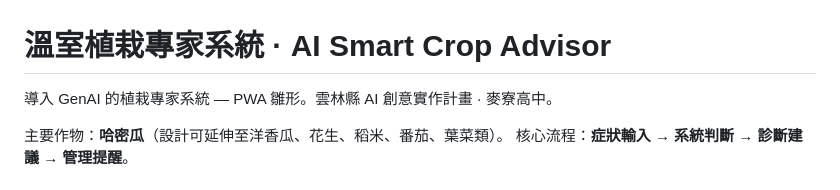
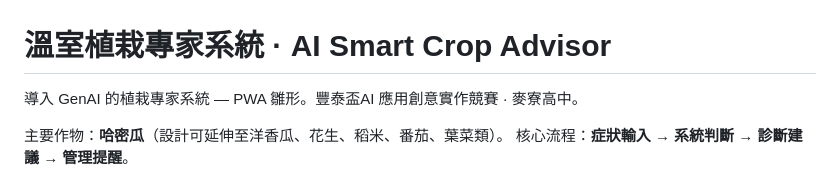
Before and after one commit to letranger/hami-crop-advisor, a Markdown page: README.md, the part around the change. GitHub-like rendering.

Commit message:
README 競賽名稱同步為 豐泰盃AI 應用創意實作競賽
Co-Authored-By: Claude Opus 4.8 (1M context) <noreply@anthropic.com>

```diff
--- a/README.md
+++ b/README.md
@@ -1,6 +1,6 @@
 # 溫室植栽專家系統 · AI Smart Crop Advisor
 
-導入 GenAI 的植栽專家系統 — PWA 雛形。雲林縣 AI 創意實作計畫 · 麥寮高中。
+導入 GenAI 的植栽專家系統 — PWA 雛形。豐泰盃AI 應用創意實作競賽 · 麥寮高中。
 
 主要作物：**哈密瓜**（設計可延伸至洋香瓜、花生、稻米、番茄、葉菜類）。
 核心流程：**症狀輸入 → 系統判斷 → 診斷建議 → 管理提醒**。
```
